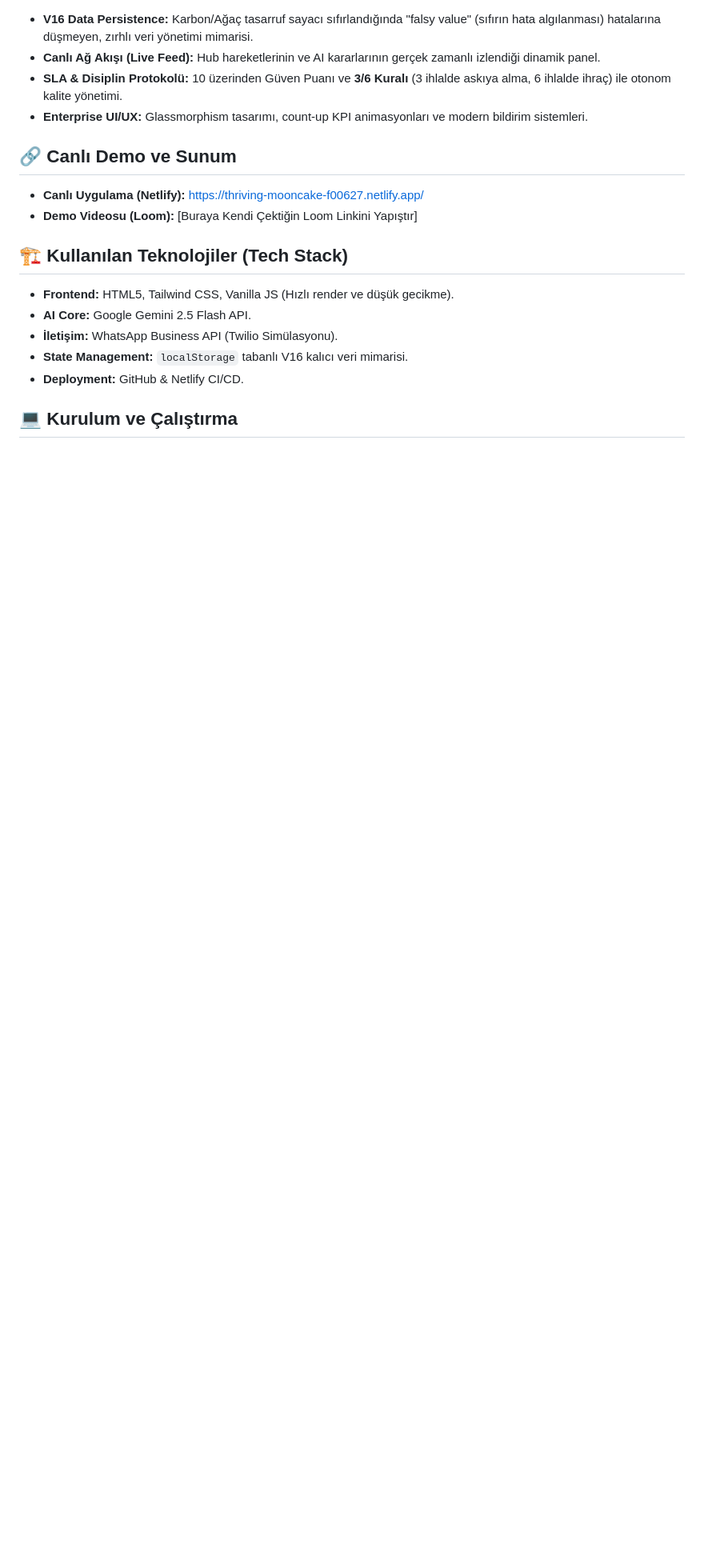
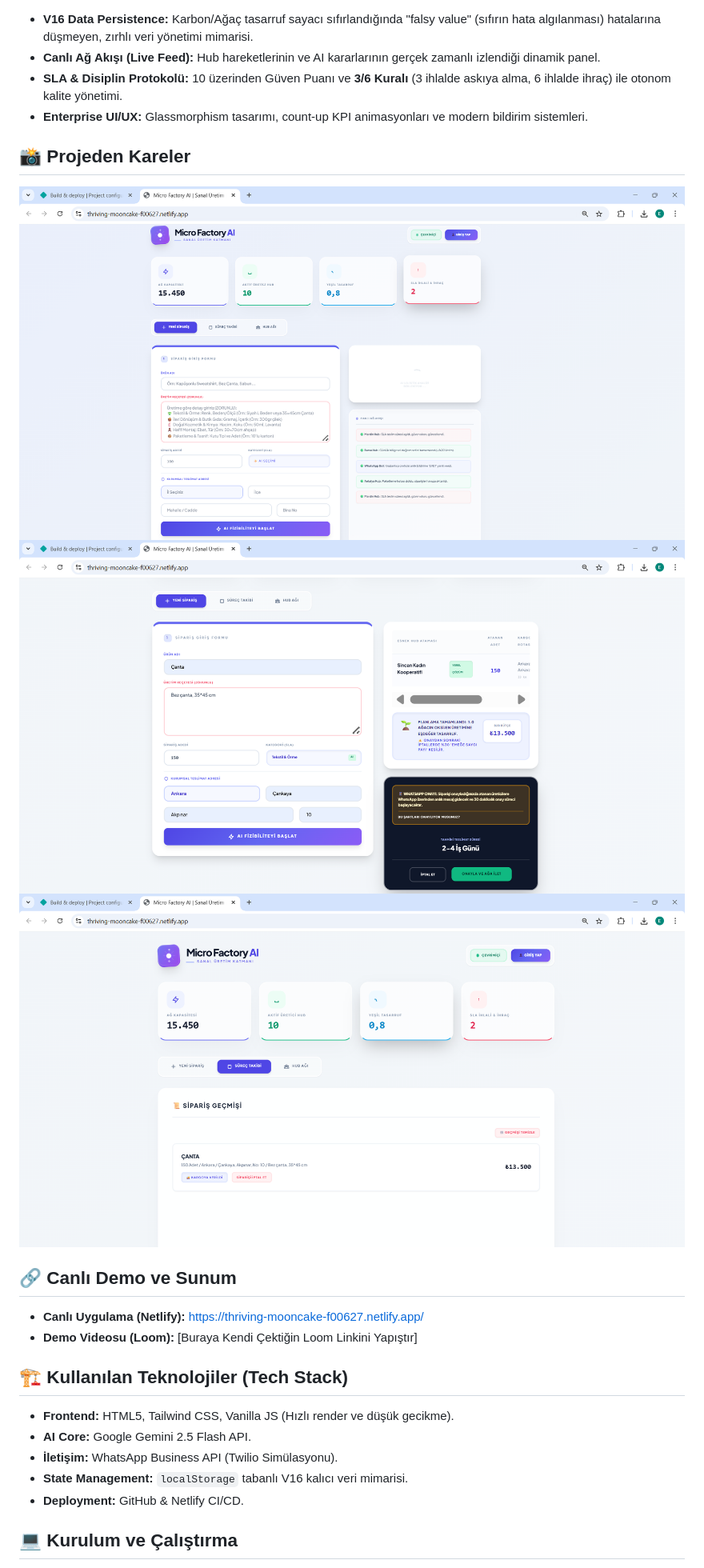
Before and after one commit to elifkahriman/micro-factory-ai, a Markdown page: README.md, the part around the change. Shown at 80% size. GitHub-like rendering; pictures changed too: assets/1.png (added), assets/2.png (added), assets/3.png (added); blank space fills up the shorter version.

```diff
--- a/README.md
+++ b/README.md
@@ -21,6 +21,11 @@ Projemiz, bu atıl kapasiteyi kurumsal markalar için profesyonel, **SLA güvenc
 - **SLA & Disiplin Protokolü:** 10 üzerinden Güven Puanı ve **3/6 Kuralı** (3 ihlalde askıya alma, 6 ihlalde ihraç) ile otonom kalite yönetimi.
 - **Enterprise UI/UX:** Glassmorphism tasarımı, count-up KPI animasyonları ve modern bildirim sistemleri.
 
+## 📸 Projeden Kareler
+![Ana Ekran ve Sipariş Formu](assets/1.png)
+![Yapay Zeka Rota ve Fiyat Analizi](assets/2.png)
+![Sipariş Geçmişi ve SLA Takibi](assets/3.png)
+
 ## 🔗 Canlı Demo ve Sunum
 * **Canlı Uygulama (Netlify):** [https://thriving-mooncake-f00627.netlify.app/](https://thriving-mooncake-f00627.netlify.app/)
 * **Demo Videosu (Loom):** [Buraya Kendi Çektiğin Loom Linkini Yapıştır]
```
